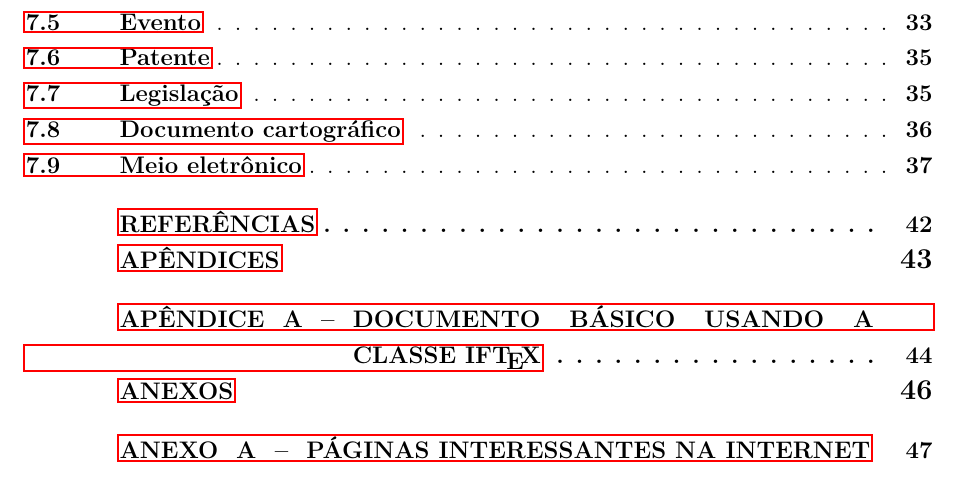
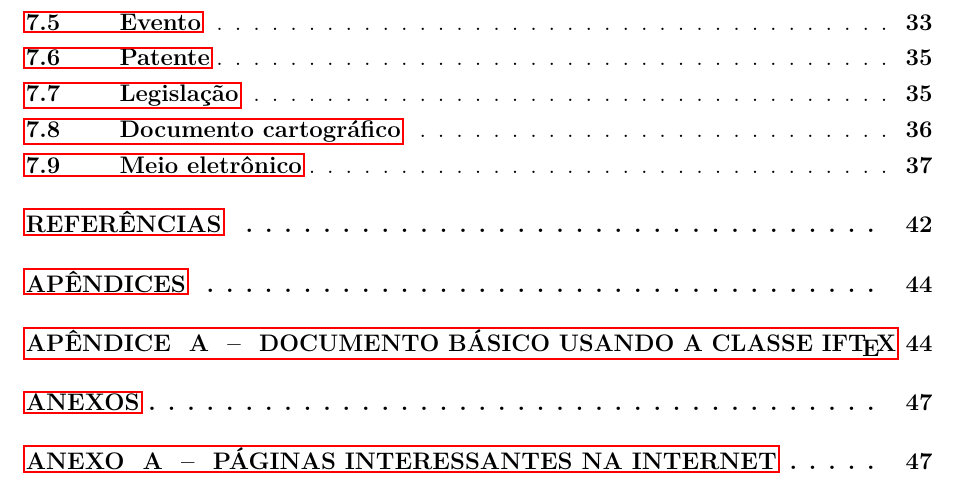
Before and after one commit to ribeiromarcos/iftex2020, a LaTeX thesis (monografia.tex, which reads iftex2020.cls): part of page 17 of 48, cut so that both start at the same text. Compiled offline with pdfLaTeX.

Commit message:
Correção no sumário

```diff
--- a/iftex2020.cls
+++ b/iftex2020.cls
@@ -886,25 +886,35 @@ Trabalho de conclusão de curso apresentado ao Curso de {\TipoCurso} em {\Curso}
 % Anexos e apêndices (deve ficar antes da definição do \maketitle)
 % -----------------------------------------------
 \renewcommand{\anexosname}{ANEXOS}%
-\renewcommand{\apendicesname}{AP\^ENDICES}%
+\renewcommand{\apendicesname}{APÊNDICES}%
+
+\renewcommand{\partapendices}{%
+  \part*{\apendicesname}%
+  \addcontentsline{toc}{chapter}{\apendicesname}%
+}%
+
+\renewcommand{\partanexos}{%
+  \part*{\anexosname}%
+  \addcontentsline{toc}{chapter}{\anexosname}%
+}%
 
 \renewcommand{\postextual}{%
   \bookmarksetup{startatroot}%
   \phantomsection%
   \renewcommand{\tocpartapendices}{%
-    \addtocontents{toc}{\cftsetindents{part}{\cftlastnumwidth}{0em}}%
+    \addtocontents{toc}{\cftsetindents{part}{0em}{0em}}%
     \cftinserthook{toc}{A}%
   }%
   \renewcommand{\tocpartanexos}{%
-    \addtocontents{toc}{\cftsetindents{part}{\cftlastnumwidth}{0em}}%
+    \addtocontents{toc}{\cftsetindents{part}{0em}{0em}}%
     \cftinserthook{toc}{A}%
   }%
   \renewcommand{\tocinnonumchapter}{%
-    \addtocontents{toc}{\cftsetindents{chapter}{\cftlastnumwidth}{3em}}%
+    \addtocontents{toc}{\cftsetindents{chapter}{0em}{3em}}%
     \cftinserthook{toc}{A}%
   }%
   \renewcommand{\tocprintchapternonum}{%
-    \addtocontents{toc}{\cftsetindents{chapter}{\cftlastnumwidth}{0em}}%
+    \addtocontents{toc}{\cftsetindents{chapter}{0em}{0em}}%
   }%
 }%
 
```
Also changed, not shown: monografia.tex (+6 -2 lines), monografia.pdf.
